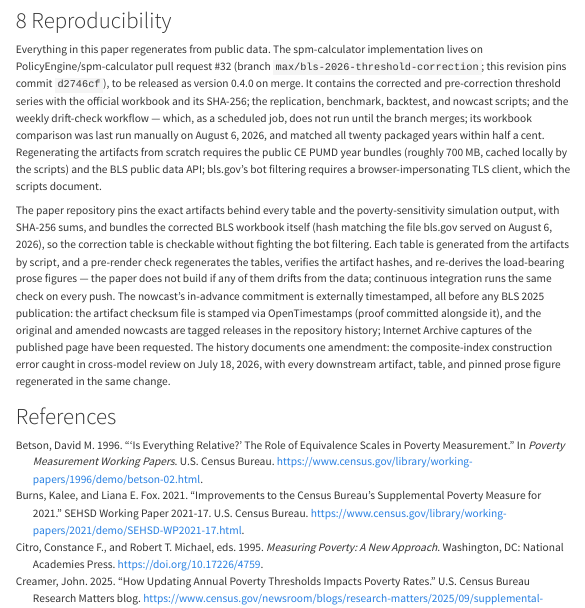
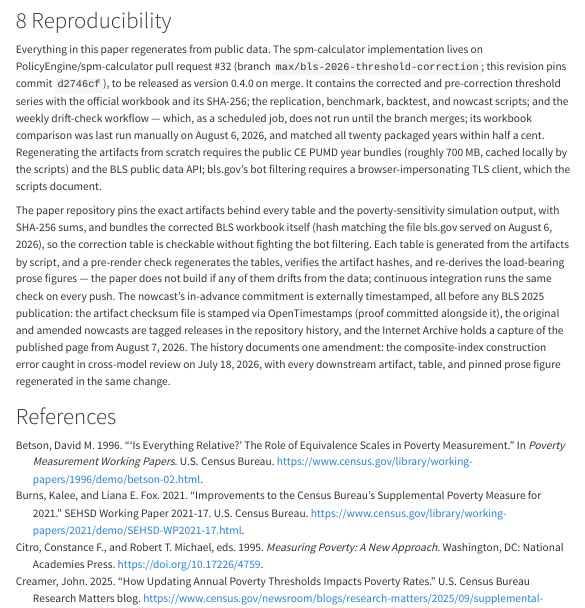
Before and after one commit to PolicyEngine/spm-threshold-paper, a Quarto document (paper/index.qmd): the page in a window 1100 px wide, from 5690 px down. Rendered offline with R 4.5, knitr and Pandoc in place of Quarto, with nearby package versions; menus at the side of the page are left out.

Commit message:
Cite the confirmed Internet Archive capture (2026-08-07)
The Save Page Now submission from August 7 indexed after a ~2-day
queue lag: web.archive.org/web/20260807211521/ verified to render the
amended nowcast values. Restores the archive claim softened in
a50ffa0, now with the capture date.

Co-Authored-By: Claude Fable 5 <noreply@anthropic.com>

```diff
--- a/paper/index.qmd
+++ b/paper/index.qmd
@@ -586,10 +586,10 @@ prose figures — the paper does not build if any of them drifts from
 the data; continuous integration runs the same check on every push.
 The nowcast's in-advance commitment is externally timestamped, all
 before any BLS 2025 publication: the artifact checksum file is
-stamped via OpenTimestamps (proof committed alongside it), and the
+stamped via OpenTimestamps (proof committed alongside it), the
 original and amended nowcasts are tagged releases in the repository
-history; Internet Archive captures of the published page have been
-requested. The history documents one
+history, and the Internet Archive holds a capture of the published
+page from August 7, 2026. The history documents one
 amendment: the composite-index construction error caught in
 cross-model review on July 18, 2026, with every downstream artifact,
 table, and pinned prose figure regenerated in the same change.
```
